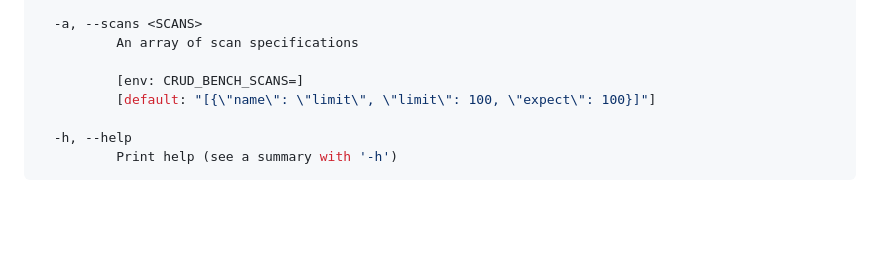
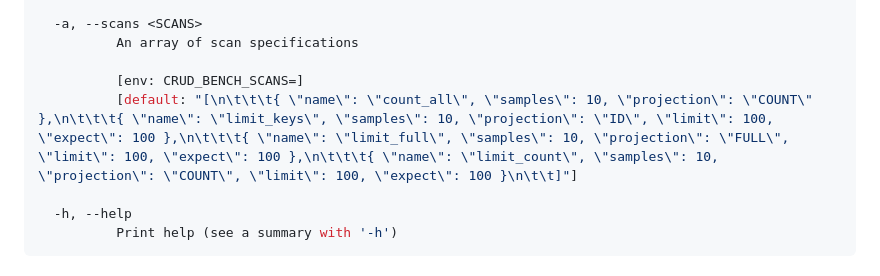
Before and after one commit to surrealdb/crud-bench, a Markdown page: README.md, the part around one of its changes. Drawn GitHub-style; blank space fills up the shorter version.

```diff
--- a/README.md
+++ b/README.md
@@ -246,7 +103,7 @@ Options:
           An array of scan specifications
 
           [env: CRUD_BENCH_SCANS=]
-          [default: "[{\"name\": \"limit\", \"limit\": 100, \"expect\": 100}]"]
+          [default: "[\n\t\t\t{ \"name\": \"count_all\", \"samples\": 10, \"projection\": \"COUNT\" },\n\t\t\t{ \"name\": \"limit_keys\", \"samples\": 10, \"projection\": \"ID\", \"limit\": 100, \"expect\": 100 },\n\t\t\t{ \"name\": \"limit_full\", \"samples\": 10, \"projection\": \"FULL\", \"limit\": 100, \"expect\": 100 },\n\t\t\t{ \"name\": \"limit_count\", \"samples\": 10, \"projection\": \"COUNT\", \"limit\": 100, \"expect\": 100 }\n\t\t]"]
 
   -h, --help
           Print help (see a summary with '-h')
```
Also changed, not shown: other parts of README.md (+1 -144 lines).
